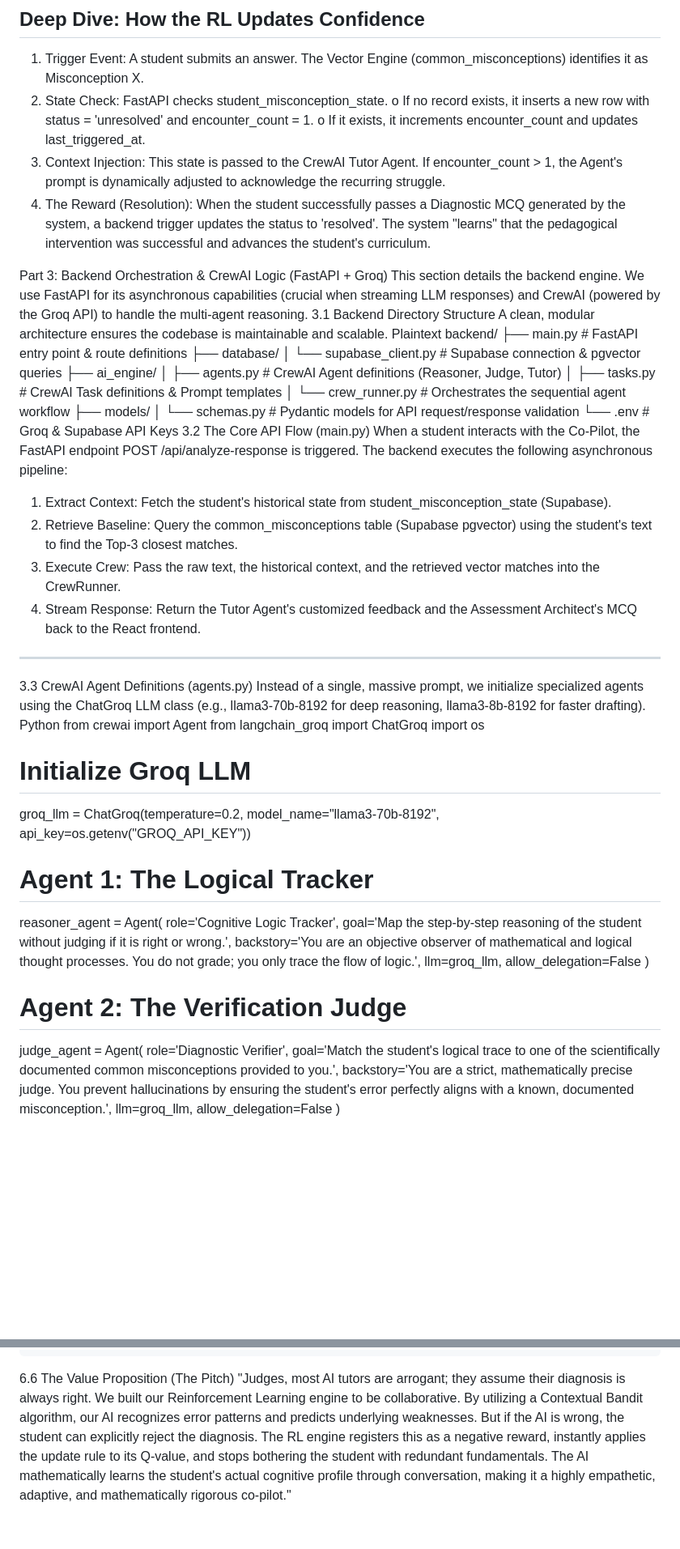
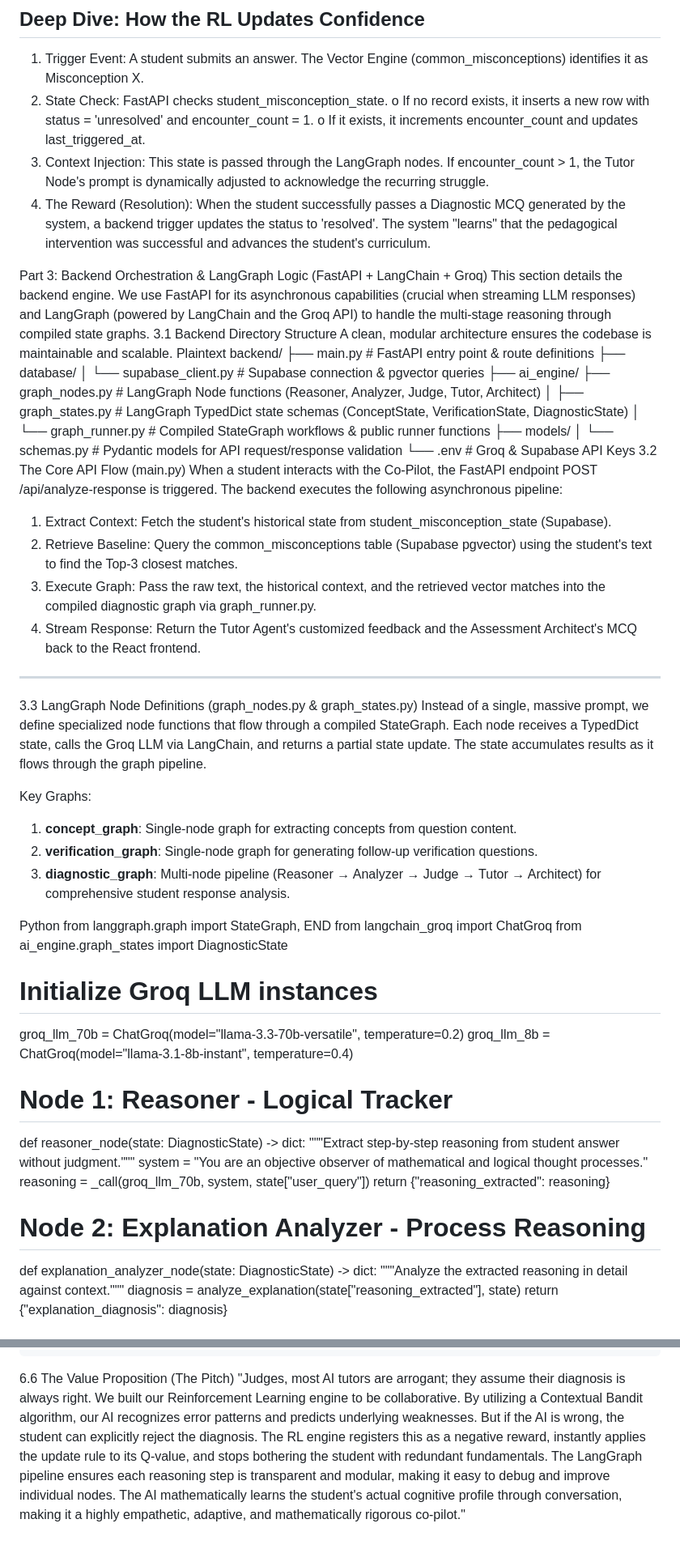
Before and after one commit to Atharva4906/Context-aware-AI-copilot, a Markdown page: Readme.md, 2 parts joined by grey strips. Shown at 81% size. Rendered like a GitHub page; blank space fills up the shorter version.

```diff
--- a/Readme.md
+++ b/Readme.md
@@ -87,12 +89,12 @@ The system shifts responsibility. Students can view their historical, unresolved
 2.	State Check: FastAPI checks student_misconception_state.
 o	If no record exists, it inserts a new row with status = 'unresolved' and encounter_count = 1.
 o	If it exists, it increments encounter_count and updates last_triggered_at.
-3.	Context Injection: This state is passed to the CrewAI Tutor Agent. If encounter_count > 1, the Agent's prompt is dynamically adjusted to acknowledge the recurring struggle.
+3.	Context Injection: This state is passed through the LangGraph nodes. If encounter_count > 1, the Tutor Node's prompt is dynamically adjusted to acknowledge the recurring struggle.
 4.	The Reward (Resolution): When the student successfully passes a Diagnostic MCQ generated by the system, a backend trigger updates the status to 'resolved'. The system "learns" that the pedagogical intervention was successful and advances the student's curriculum.
 
 
-Part 3: Backend Orchestration & CrewAI Logic (FastAPI + Groq)
-This section details the backend engine. We use FastAPI for its asynchronous capabilities (crucial when streaming LLM responses) and CrewAI (powered by the Groq API) to handle the multi-agent reasoning.
+Part 3: Backend Orchestration & LangGraph Logic (FastAPI + LangChain + Groq)
+This section details the backend engine. We use FastAPI for its asynchronous capabilities (crucial when streaming LLM responses) and LangGraph (powered by LangChain and the Groq API) to handle the multi-stage reasoning through compiled state graphs.
 3.1 Backend Directory Structure
 A clean, modular architecture ensures the codebase is maintainable and scalable.
 Plaintext
@@ -101,9 +103,9 @@ backend/
 ├── database/
 │   └── supabase_client.py   # Supabase connection & pgvector queries
 ├── ai_engine/
-│   ├── agents.py            # CrewAI Agent definitions (Reasoner, Judge, Tutor)
-│   ├── tasks.py             # CrewAI Task definitions & Prompt templates
-│   └── crew_runner.py       # Orchestrates the sequential agent workflow
+├── graph_nodes.py       # LangGraph Node functions (Reasoner, Analyzer, Judge, Tutor, Architect)
+	│   ├── graph_states.py      # LangGraph TypedDict state schemas (ConceptState, VerificationState, DiagnosticState)
+	│   └── graph_runner.py      # Compiled StateGraph workflows & public runner functions
 ├── models/
 │   └── schemas.py           # Pydantic models for API request/response validation
 └── .env                     # Groq & Supabase API Keys
@@ -111,34 +113,37 @@ backend/
 When a student interacts with the Co-Pilot, the FastAPI endpoint POST /api/analyze-response is triggered. The backend executes the following asynchronous pipeline:
 1.	Extract Context: Fetch the student's historical state from student_misconception_state (Supabase).
 2.	Retrieve Baseline: Query the common_misconceptions table (Supabase pgvector) using the student's text to find the Top-3 closest matches.
-3.	Execute Crew: Pass the raw text, the historical context, and the retrieved vector matches into the CrewRunner.
+3.	Execute Graph: Pass the raw text, the historical context, and the retrieved vector matches into the compiled diagnostic graph via graph_runner.py.
 4.	Stream Response: Return the Tutor Agent's customized feedback and the Assessment Architect's MCQ back to the React frontend.
 ________________________________________
-3.3 CrewAI Agent Definitions (agents.py)
-Instead of a single, massive prompt, we initialize specialized agents using the ChatGroq LLM class (e.g., llama3-70b-8192 for deep reasoning, llama3-8b-8192 for faster drafting).
+3.3 LangGraph Node Definitions (graph_nodes.py & graph_states.py)
+Instead of a single, massive prompt, we define specialized node functions that flow through a compiled StateGraph. Each node receives a TypedDict state, calls the Groq LLM via LangChain, and returns a partial state update. The state accumulates results as it flows through the graph pipeline.
+
+Key Graphs:
+
+1. **concept_graph**: Single-node graph for extracting concepts from question content.
+2. **verification_graph**: Single-node graph for generating follow-up verification questions.
+3. **diagnostic_graph**: Multi-node pipeline (Reasoner → Analyzer → Judge → Tutor → Architect) for comprehensive student response analysis.
+
 Python
-from crewai import Agent
+from langgraph.graph import StateGraph, END
 from langchain_groq import ChatGroq
-import os
+from ai_engine.graph_states import DiagnosticState
 
-# Initialize Groq LLM
-groq_llm = ChatGroq(temperature=0.2, model_name="llama3-70b-8192", api_key=os.getenv("GROQ_API_KEY"))
+# Initialize Groq LLM instances
+groq_llm_70b = ChatGroq(model="llama-3.3-70b-versatile", temperature=0.2)
+groq_llm_8b = ChatGroq(model="llama-3.1-8b-instant", temperature=0.4)
 
-# Agent 1: The Logical Tracker
-reasoner_agent = Agent(
-    role='Cognitive Logic Tracker',
-    goal='Map the step-by-step reasoning of the student without judging if it is right or wrong.',
-    backstory='You are an objective observer of mathematical and logical thought processes. You do not grade; you only trace the flow of logic.',
-    llm=groq_llm,
-    allow_delegation=False
-)
+# Node 1: Reasoner - Logical Tracker
+def reasoner_node(state: DiagnosticState) -> dict:
+    """Extract step-by-step reasoning from student answer without judgment."""
+    system = "You are an objective observer of mathematical and logical thought processes."
+    reasoning = _call(groq_llm_70b, system, state["user_query"])
+    return {"reasoning_extracted": reasoning}
 
-# Agent 2: The Verification Judge
-judge_agent = Agent(
-    role='Diagnostic Verifier',
-    goal='Match the student\'s logical trace to one of the scientifically documented common misconceptions provided to you.',
-    backstory='You are a strict, mathematically precise judge. You prevent hallucinations by ensuring the student\'s error perfectly aligns with a known, documented misconception.',
-    llm=groq_llm,
-    allow_delegation=False
-)
+# Node 2: Explanation Analyzer - Process Reasoning
+def explanation_analyzer_node(state: DiagnosticState) -> dict:
+    """Analyze the extracted reasoning in detail against context."""
+    diagnosis = analyze_explanation(state["reasoning_extracted"], state)
+    return {"explanation_diagnosis": diagnosis}
 
@@ -349,4 +375,4 @@ def update_rl_policy(pattern_hash: str, suggested_topic: str, student_feedback:
     }).execute()
 6.6 The Value Proposition (The Pitch)
 "Judges, most AI tutors are arrogant; they assume their diagnosis is always right. We built our Reinforcement Learning engine to be collaborative.
-By utilizing a Contextual Bandit algorithm, our AI recognizes error patterns and predicts underlying weaknesses. But if the AI is wrong, the student can explicitly reject the diagnosis. The RL engine registers this as a negative reward, instantly applies the update rule to its Q-value, and stops bothering the student with redundant fundamentals. The AI mathematically learns the student's actual cognitive profile through conversation, making it a highly empathetic, adaptive, and mathematically rigorous co-pilot."
+By utilizing a Contextual Bandit algorithm, our AI recognizes error patterns and predicts underlying weaknesses. But if the AI is wrong, the student can explicitly reject the diagnosis. The RL engine registers this as a negative reward, instantly applies the update rule to its Q-value, and stops bothering the student with redundant fundamentals. The LangGraph pipeline ensures each reasoning step is transparent and modular, making it easy to debug and improve individual nodes. The AI mathematically learns the student's actual cognitive profile through conversation, making it a highly empathetic, adaptive, and mathematically rigorous co-pilot."
```
Also changed, not shown: other parts of Readme.md (+71 -48 lines).
